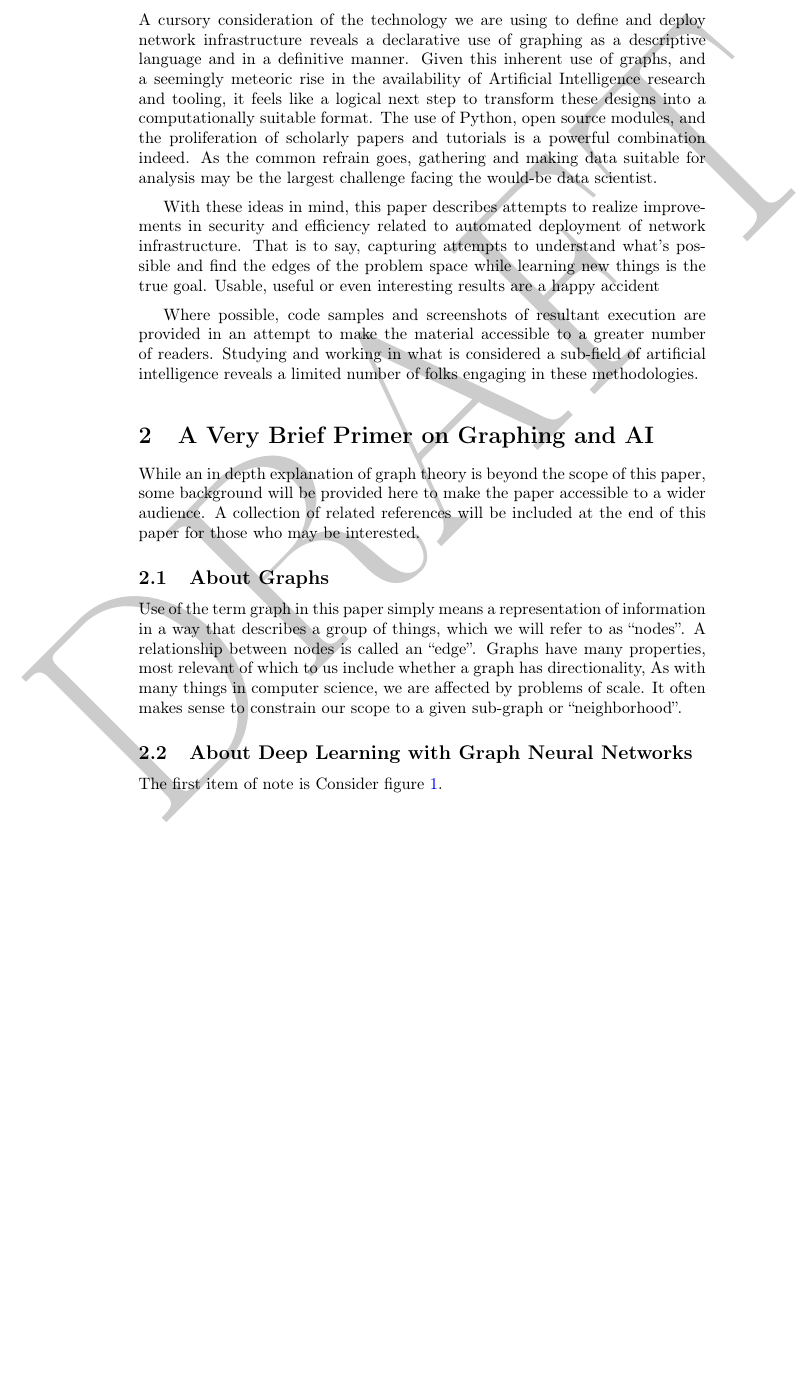
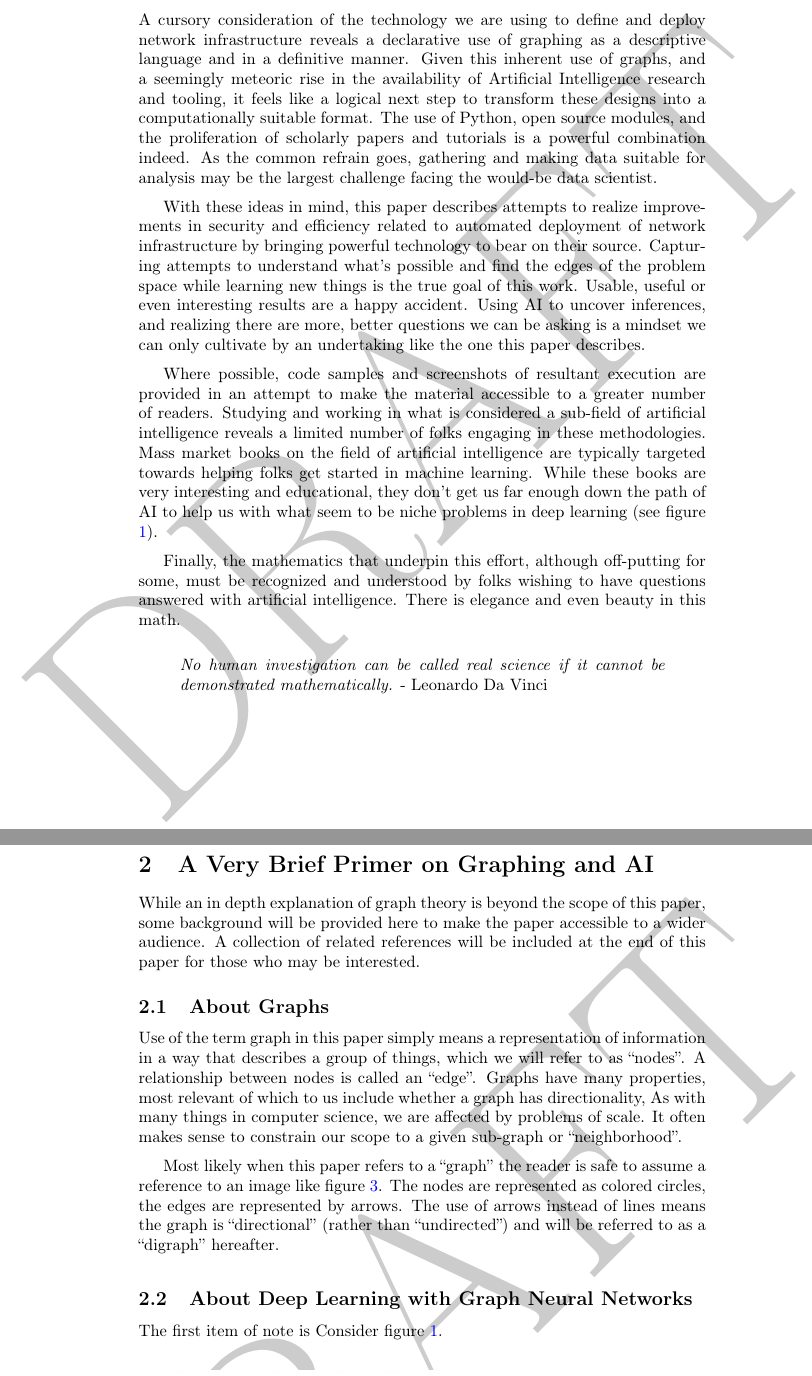
Before and after one commit to devsecfranklin/model-graph-neural-net, a LaTeX paper (paper/gnn.tex): part of page 2 of 5 before the commit and two parts of pages 2 and 3 of 6 after it, the two joined at a grey line, cut so that both start at the same text, the shorter picture padded with empty space. Compiled offline with pdfLaTeX.

Commit message:
more section 1 and 2 updates

```diff
--- a/paper/gnn.tex
+++ b/paper/gnn.tex
@@ -22,16 +22,31 @@ scientist.
 
 \justifying
 With these ideas in mind, this paper describes attempts to realize improvements in security and efficiency related to
-automated deployment of network infrastructure. That is to say, capturing attempts to understand what's possible and find
-the edges of the problem space while learning new things is the true goal. Usable, useful or even interesting results are
-a happy accident
+automated deployment of network infrastructure by bringing powerful technology to bear on their source. Capturing attempts
+to understand what's possible and find the edges of the problem space while learning new things is the true goal of this
+work. Usable, useful or even interesting results are a happy accident. Using AI to uncover inferences, and realizing there are more, better questions we can be asking is a mindset we can only cultivate by an undertaking like the one this paper describes.
 \vspace{2mm}
 
 \justifying
 Where possible, code samples and screenshots of resultant execution are provided in an attempt to make the material
 accessible to a greater number of readers. Studying and working in what is considered a sub-field of artificial
-intelligence reveals a limited number of folks engaging in these methodologies.
+intelligence reveals a limited number of folks engaging in these methodologies. Mass market books on the field of
+artificial intelligence are typically targeted towards helping folks get started in machine learning. While these books
+are very interesting and educational, they don't get us far enough down the path of AI to help us with what seem to be
+niche problems in deep learning (see figure \ref{aimldl}).
 \vspace{2mm}
+
+\justifying
+Finally, the mathematics that underpin this effort, although off-putting for some, must be recognized and understood by
+folks wishing to have questions answered with artificial intelligence. There is elegance and even beauty in this math.
+\vspace{2mm}
+
+\begin{displayquote}
+	\emph{No human investigation can be called real science if it cannot be demonstrated mathematically.}
+	- Leonardo Da Vinci
+\end{displayquote}
+
+\clearpage
 
 \section{\label{sec:primer}A Very Brief Primer on Graphing and AI}
 
@@ -47,6 +62,13 @@ Use of the term graph in this paper simply means a representation of information
 things, which we will refer to as ``nodes''. A relationship between nodes is called an ``edge''. Graphs have many
 properties, most relevant of which to us include whether a graph has directionality, As with many things in computer
 science, we are affected by problems of scale. It often makes sense to constrain our scope to a given sub-graph or ``neighborhood''.
+\vspace{2mm}
+
+\justifying
+Most likely when this paper refers to a ``graph'' the reader is safe to assume a reference to an image like figure \ref{digraph}. The nodes are represented as colored circles, the edges are represented by arrows. The use of arrows
+instead of lines means the graph is ``directional'' (rather than ``undirected'') and will be referred to as a ``digraph''
+hereafter.
+\vspace{2mm}
 
 \subsection{\label{sec:DL}About Deep Learning with Graph Neural Networks}
 
```
Also changed, not shown: paper/gnn.pdf, paper/gnn.tex (7 more changed lines).
